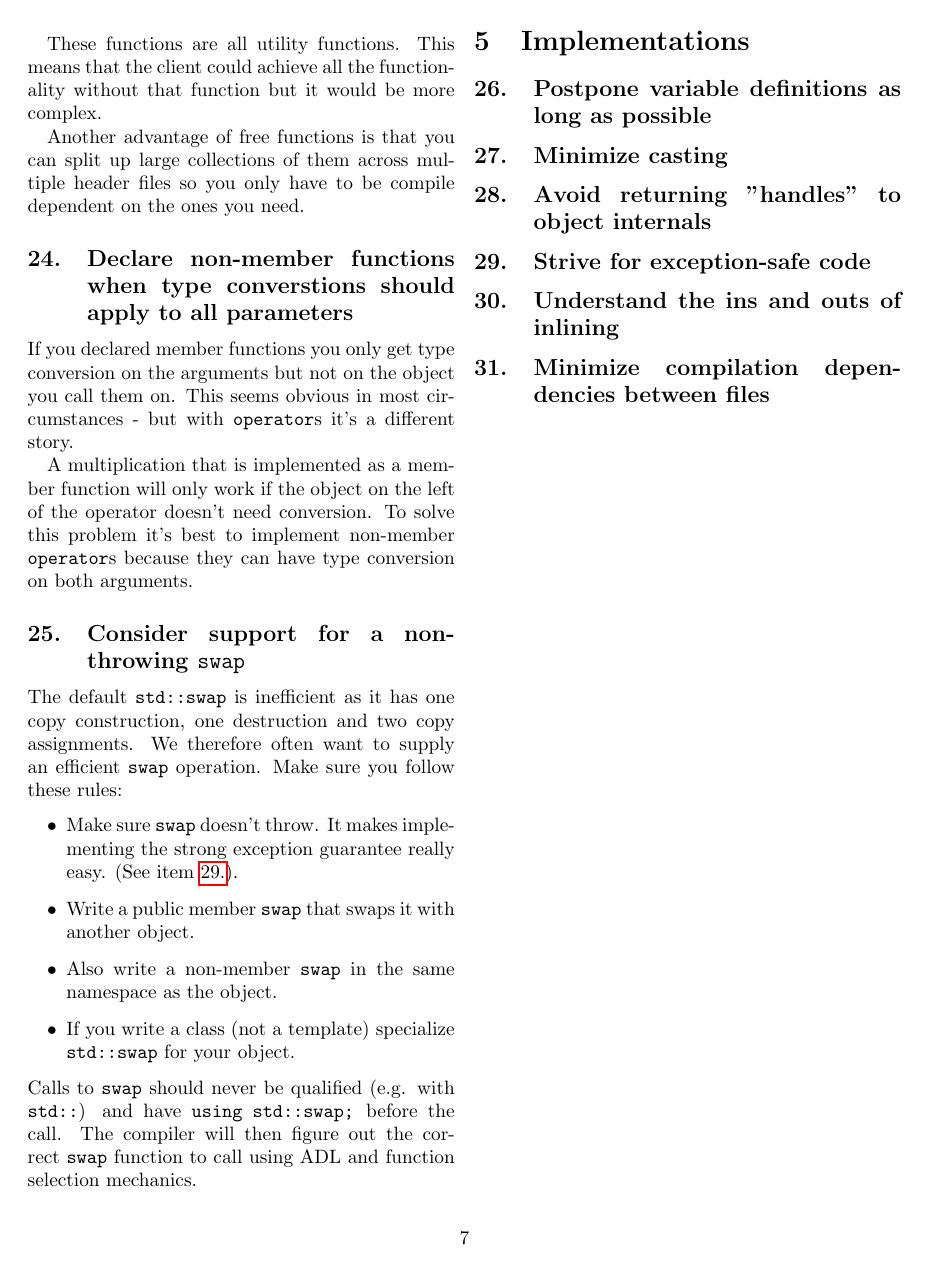
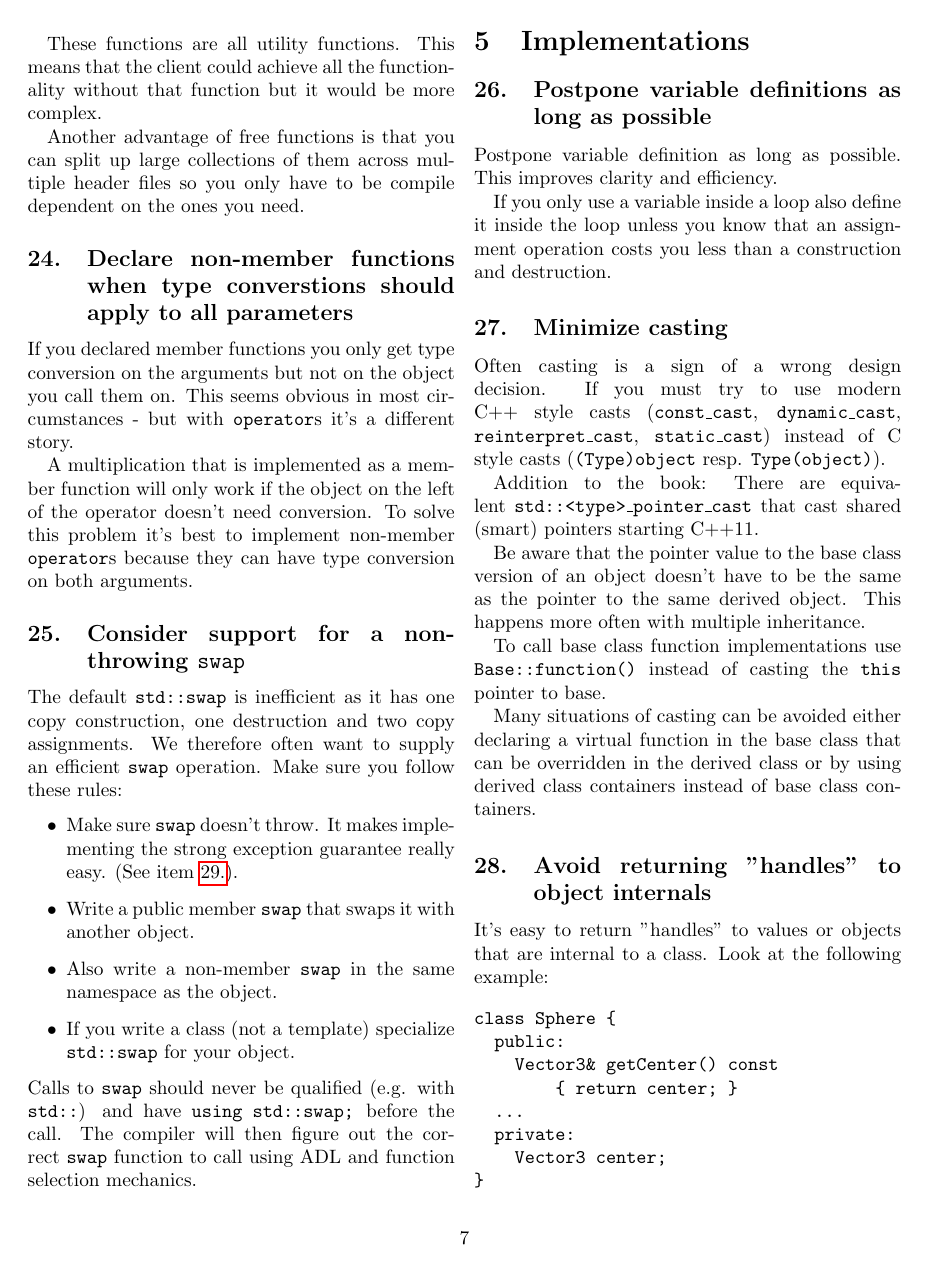
Before and after one commit to gostefan/bookShorts, a LaTeX document (Effective C++/Effective C++.tex): page 7 of 10. Compiled offline with pdfLaTeX.

Commit message:
Effective C++: Added items 26 - 28

```diff
--- a/Effective C++/Effective C++.tex
+++ b/Effective C++/Effective C++.tex
@@ -303,9 +303,32 @@ Calls to \code{swap} should never be qualified (e.g. with \code{std::}) and have
 \newpage
 
 \section{Implementations}
+\subsection{Postpone variable definitions as long as possible}
+Postpone variable definition as long as possible. This improves clarity and efficiency.
 
-\subsection{Postpone variable definitions as long as possible}
+If you only use a variable inside a loop also define it inside the loop unless you know that an assignment operation costs you less than a construction and destruction.
 
 \subsection{Minimize casting}
+Often casting is a sign of a wrong design decision. If you must try to use modern C++ style casts (\code{const\_cast}, \code{dynamic\_cast}, \code{reinterpret\_cast}, \code{static\_cast}) instead of C style casts (\code{(Type)object} resp. \code{Type(object)}).
+
+Addition to the book: There are equivalent \code{std::<type>\_pointer\_cast} that cast shared (smart) pointers starting C++11.
+
+Be aware that the pointer value to the base class version of an object doesn't have to be the same as the pointer to the same derived object. This happens more often with multiple inheritance.
+
+To call base class function implementations use \code{Base::function()} instead of casting the \code{this} pointer to base.
+
+Many situations of casting can be avoided either declaring a virtual function in the base class that can be overridden in the derived class or by using derived class containers instead of base class containers.
 
 \subsection{Avoid returning "handles" to object internals}
+It's easy to return "handles" to values or objects that are internal to a class. Look at the following example:
+\begin{verbatim}
+	class Sphere {
+	  public:
+	    Vector3& getCenter() const
+	        { return center; }
+	  ...
+	  private:
+	    Vector3 center;
+	}
+	class Vector3 {
+	  public:
```
Also changed, not shown: Effective C++/Effective C++.tex (8 more changed lines).
